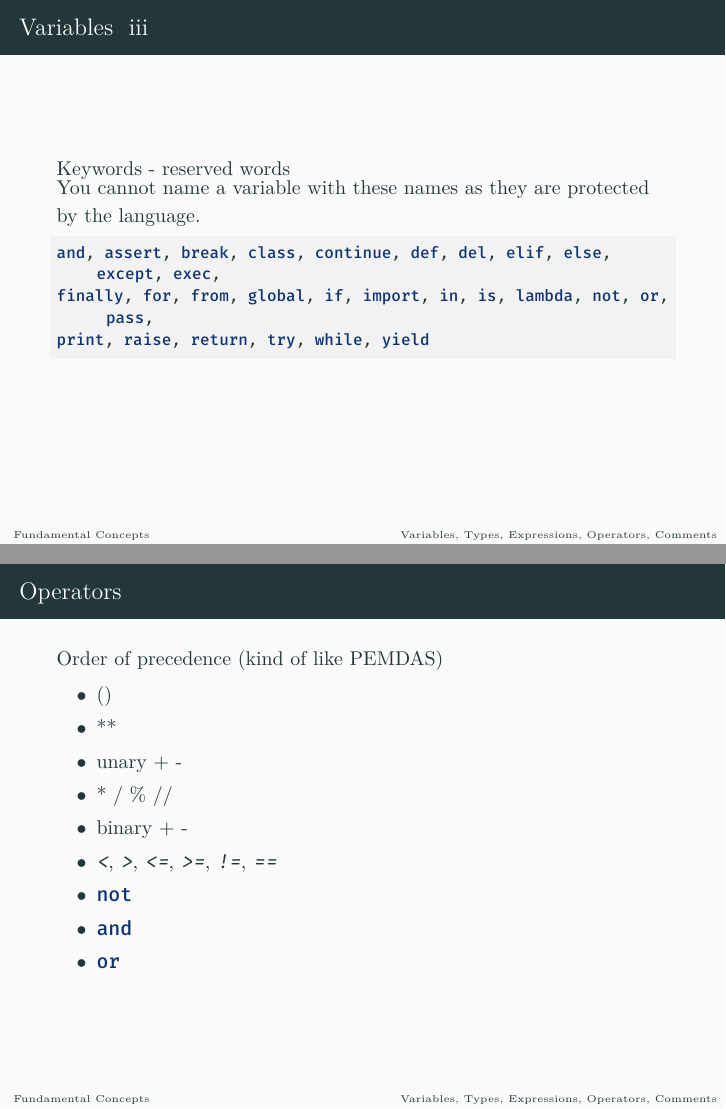
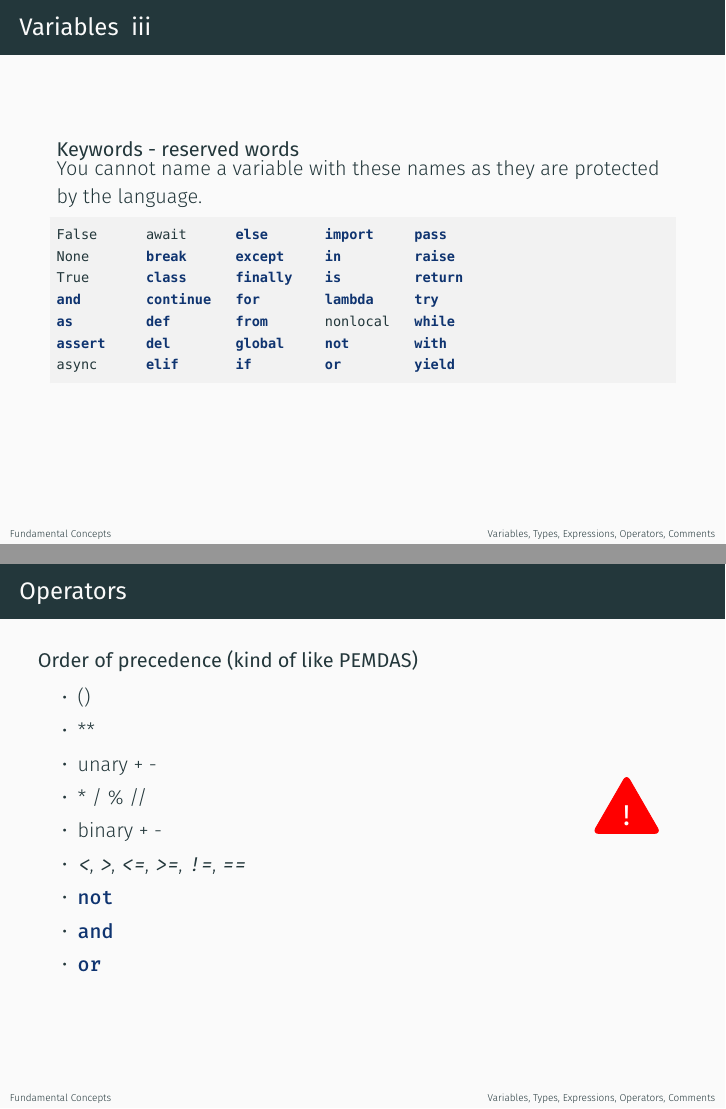
Before and after one commit to fibbo/python_basics, LaTeX slides (slides/presentation.tex): pages 22 and 23 of 110 before the commit and pages 23 and 24 of 111 after it, joined at a grey line. Compiled offline with XeLaTeX; a missing font is replaced by an installed copy or a similar font.

Commit message:
Update keywords list and some formatting

```diff
--- a/slides/presentation.tex
+++ b/slides/presentation.tex
@@ -1,14 +1,17 @@
-%! TEX program = pdflatex
+%! TEX program = lualatex
 \documentclass[10pt, a4paper]{beamer} %handout fuer eine gedruckte version der slides
 \usetheme{metropolis}
 
 \usepackage{url}
-\usepackage[english]{babel}
+\usepackage{polyglossia}
+\setmainlanguage{english}
 
 \usepackage{listings,xcolor}
 \usepackage{graphicx}
 \usepackage{nameref}
 \usepackage{mathtools}
+\usepackage{tikz}
+\usetikzlibrary{shapes.geometric}
 
 \usepackage{booktabs}
 
@@ -16,11 +19,9 @@
 \newcommand*{\currentname}{\@currentlabelname}
 \makeatother
 
-% Font setup for pdflatex
-\usepackage[T1]{fontenc}
-\usepackage[utf8]{inputenc}
-% Use a monospace font that works with pdflatex
-\newcommand{\Bera}{\ttfamily}
+\usepackage{fontspec}
+% \setmainfont{UbuntuMono}
+\newfontfamily\Bera{PragmataPro Mono Liga}[Scale=0.85]
 
 \definecolor{mDarkTeal}{HTML}{23373b}
 \definecolor{mLightBrown}{HTML}{EB811B}
@@ -425,15 +401,21 @@ print(salutation + " " + name) # String concatenation with +
 		You cannot name a variable with these names as they are protected by the language.
 
 		\begin{lstlisting}
-and, assert, break, class, continue, def, del, elif, else, except, exec,
-finally, for, from, global, if, import, in, is, lambda, not, or, pass,
-print, raise, return, try, while, yield
+False      await      else       import     pass
+None       break      except     in         raise
+True       class      finally    is         return
+and        continue   for        lambda     try
+as         def        from       nonlocal   while
+assert     del        global     not        with
+async      elif       if         or         yield
     \end{lstlisting}
 
 	\end{block}
 \end{frame}
 
 \begin{frame}[t, fragile]\frametitle{Operators}
+	\begin{columns}
+		\begin{column}{0.8\textwidth}
 			\begin{block}{Order of precedence (kind of like PEMDAS)}
 				\begin{itemize}
 					\item ()
@@ -447,6 +429,16 @@ print, raise, return, try, while, yield
 					\item \textbf{\texttt{\color{mDarkBlue}or}}
 				\end{itemize}
 			\end{block}
+		\end{column}
+		\begin{column}{0.2\textwidth}
+			\centering
+			\begin{tikzpicture}[scale=0.8]
+				\draw[fill=red, draw=red, rounded corners=3pt]
+					(0,0) -- (1.5,0) -- (0.75,1.3) -- cycle;
+				\node[white, font=\Large\bfseries] at (0.75,0.4) {!};
+			\end{tikzpicture}
+		\end{column}
+	\end{columns}
 
 \end{frame}
 
```
Also changed, not shown: slides/presentation.pdf, slides/presentation.tex (43 more changed lines), 1 other file. Lines whose indentation alone changed are shown as unchanged.
